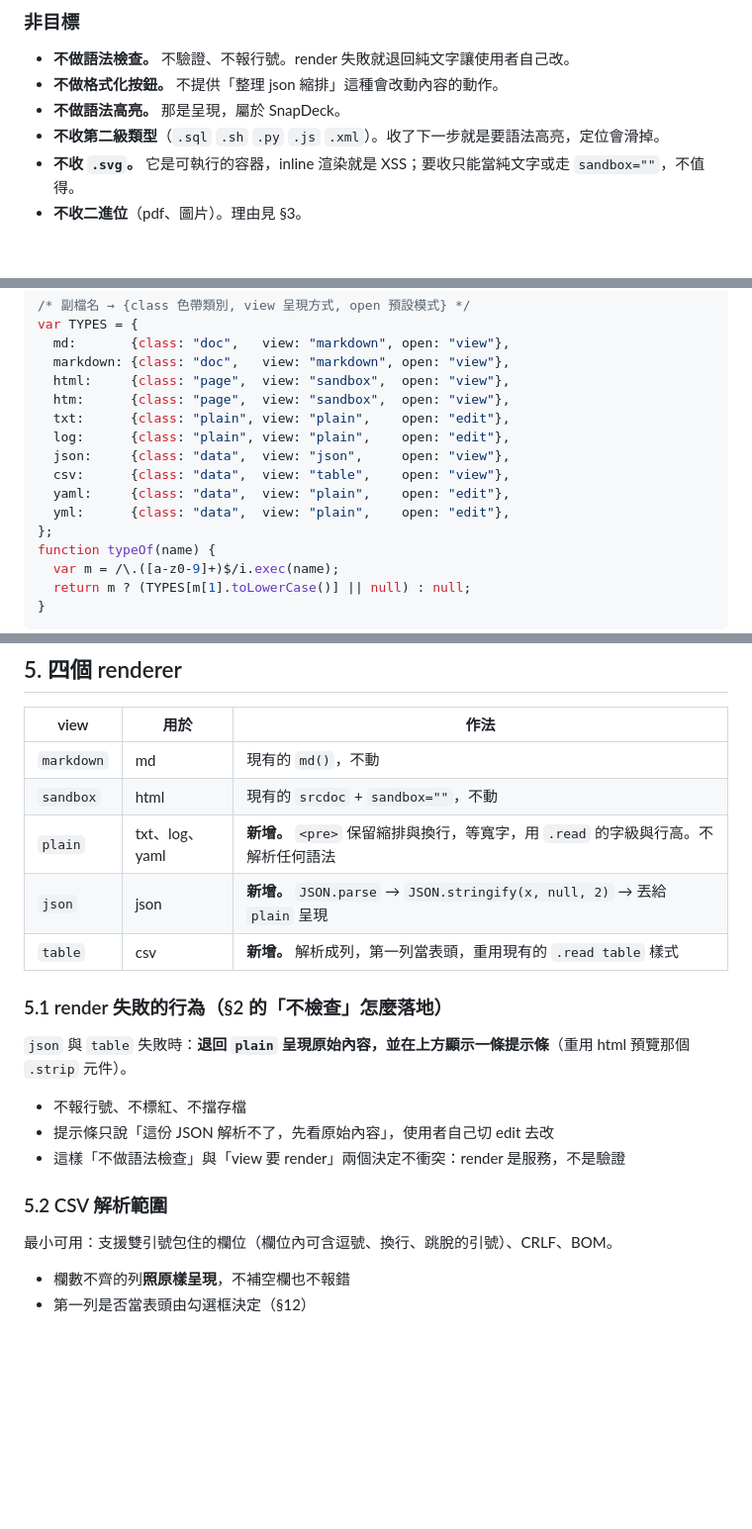
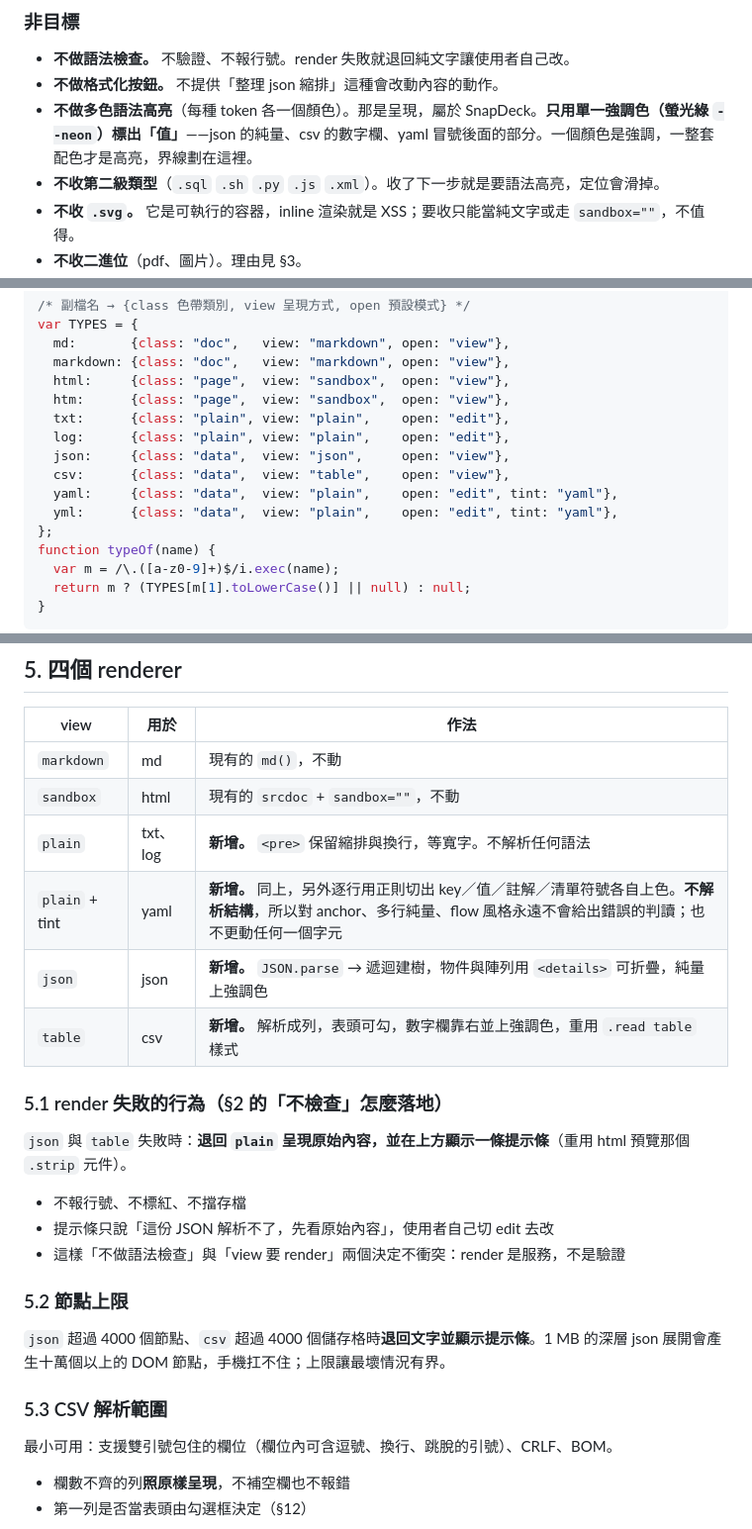
Before and after one commit to clarencechien/kaburi, a Markdown page: docs/filetypes-spec.md, 3 parts joined by grey strips. Shown at 99% size. Drawn GitHub-style; blank space fills up the shorter version.

Commit message:
docs: record the data views, completing the previous commit
The doc edits in 2588f21 silently failed on a stale anchor and only the
code landed, so its message described a spec rewording that had not
happened. This is that rewording: the non-goal now draws the line at a
per-token palette rather than at colour itself, the renderer table
describes the tree, the tinting and the node caps, and the README says
what yaml tinting deliberately does not claim to know.

Co-Authored-By: Claude Opus 5 <noreply@anthropic.com>
Claude-Session: https://claude.ai/code/session_01JiVcXjbzTPnEq8UfXsEMrW

```diff
--- a/docs/filetypes-spec.md
+++ b/docs/filetypes-spec.md
@@ -34,7 +34,7 @@
 
 - **不做語法檢查。** 不驗證、不報行號。render 失敗就退回純文字讓使用者自己改。
 - **不做格式化按鈕。** 不提供「整理 json 縮排」這種會改動內容的動作。
-- **不做語法高亮。** 那是呈現，屬於 SnapDeck。
+- **不做多色語法高亮**（每種 token 各一個顏色）。那是呈現，屬於 SnapDeck。**只用單一強調色（螢光綠 `--neon`）標出「值」**——json 的純量、csv 的數字欄、yaml 冒號後面的部分。一個顏色是強調，一整套配色才是高亮，界線劃在這裡。
 - **不收第二級類型**（`.sql` `.sh` `.py` `.js` `.xml`）。收了下一步就是要語法高亮，定位會滑掉。
 - **不收 `.svg`。** 它是可執行的容器，inline 渲染就是 XSS；要收只能當純文字或走 `sandbox=""`，不值得。
 - **不收二進位**（pdf、圖片）。理由見 §3。
@@ -58,8 +58,8 @@ var TYPES = {
   log:      {class: "plain", view: "plain",    open: "edit"},
   json:     {class: "data",  view: "json",     open: "view"},
   csv:      {class: "data",  view: "table",    open: "view"},
-  yaml:     {class: "data",  view: "plain",    open: "edit"},
-  yml:      {class: "data",  view: "plain",    open: "edit"},
+  yaml:     {class: "data",  view: "plain",    open: "edit", tint: "yaml"},
+  yml:      {class: "data",  view: "plain",    open: "edit", tint: "yaml"},
 };
 function typeOf(name) {
   var m = /\.([a-z0-9]+)$/i.exec(name);
@@ -77,9 +77,10 @@ function typeOf(name) {
 |---|---|---|
 | `markdown` | md | 現有的 `md()`，不動 |
 | `sandbox` | html | 現有的 `srcdoc` + `sandbox=""`，不動 |
-| `plain` | txt、log、yaml | **新增。** `<pre>` 保留縮排與換行，等寬字，用 `.read` 的字級與行高。不解析任何語法 |
-| `json` | json | **新增。** `JSON.parse` → `JSON.stringify(x, null, 2)` → 丟給 `plain` 呈現 |
-| `table` | csv | **新增。** 解析成列，第一列當表頭，重用現有的 `.read table` 樣式 |
+| `plain` | txt、log | **新增。** `<pre>` 保留縮排與換行，等寬字。不解析任何語法 |
+| `plain` + tint | yaml | **新增。** 同上，另外逐行用正則切出 key／值／註解／清單符號各自上色。**不解析結構**，所以對 anchor、多行純量、flow 風格永遠不會給出錯誤的判讀；也不更動任何一個字元 |
+| `json` | json | **新增。** `JSON.parse` → 遞迴建樹，物件與陣列用 `<details>` 可折疊，純量上強調色 |
+| `table` | csv | **新增。** 解析成列，表頭可勾，數字欄靠右並上強調色，重用 `.read table` 樣式 |
 
 ### 5.1 render 失敗的行為（§2 的「不檢查」怎麼落地）
 
@@ -89,7 +90,11 @@ function typeOf(name) {
 - 提示條只說「這份 JSON 解析不了，先看原始內容」，使用者自己切 edit 去改
 - 這樣「不做語法檢查」與「view 要 render」兩個決定不衝突：render 是服務，不是驗證
 
-### 5.2 CSV 解析範圍
+### 5.2 節點上限
+
+`json` 超過 4000 個節點、`csv` 超過 4000 個儲存格時**退回文字並顯示提示條**。1 MB 的深層 json 展開會產生十萬個以上的 DOM 節點，手機扛不住；上限讓最壞情況有界。
+
+### 5.3 CSV 解析範圍
 
 最小可用：支援雙引號包住的欄位（欄位內可含逗號、換行、跳脫的引號）、CRLF、BOM。
 
```
Also changed, not shown: README.md (+6 -3 lines).
